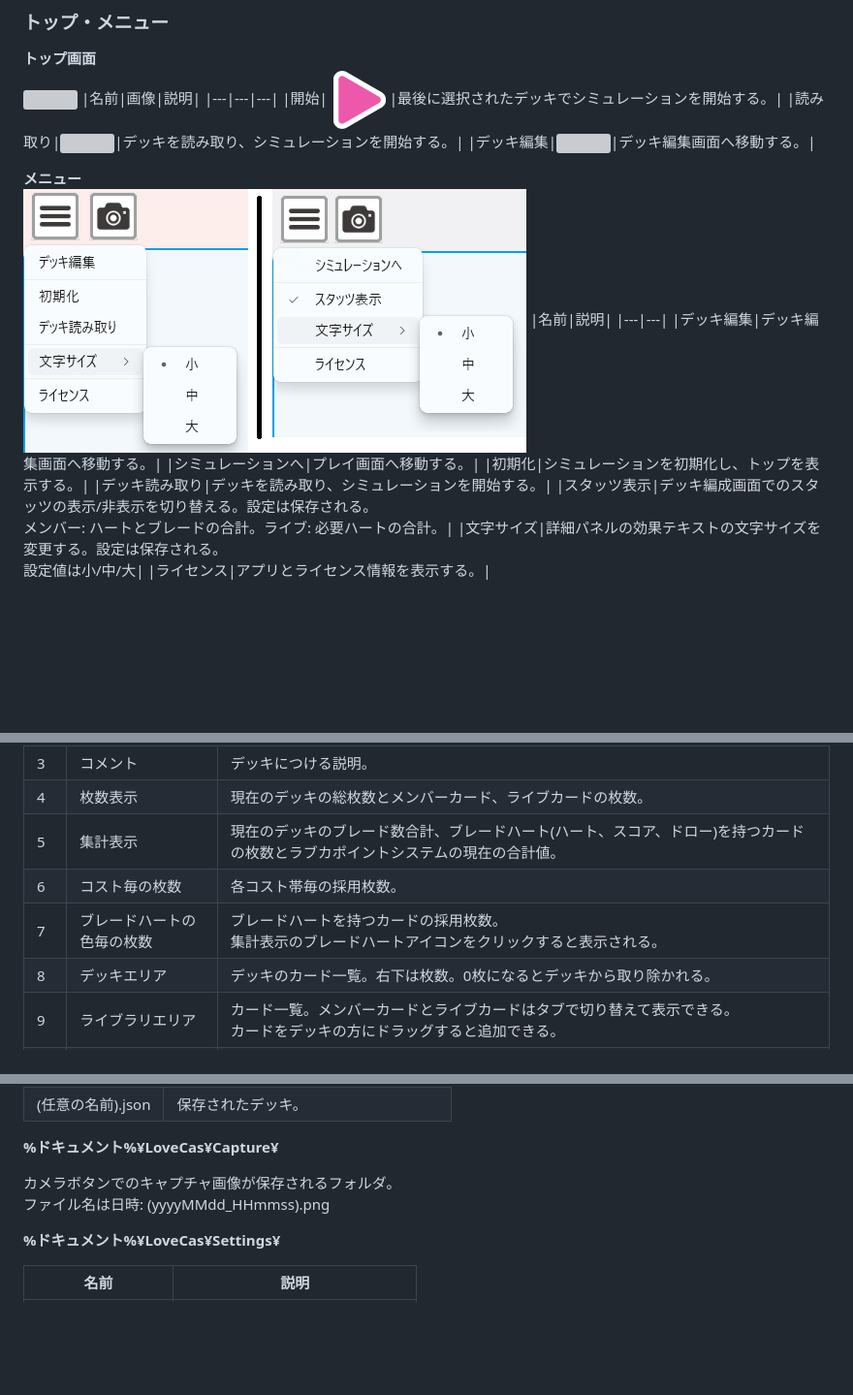
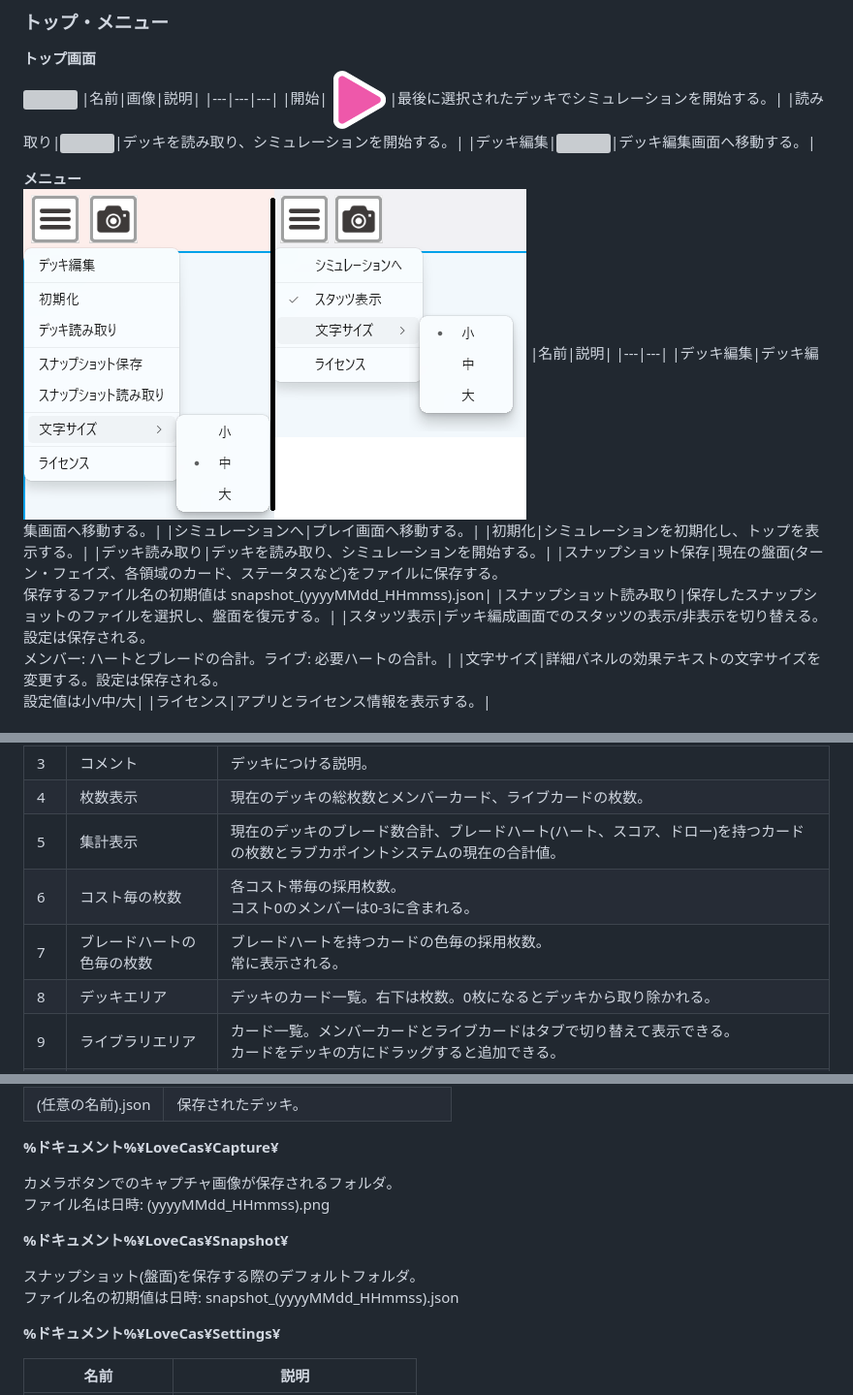
Before and after one commit to zakurov-dia/LoveCas-Publish, a Markdown page: docs/Usage.md, 3 parts joined by grey strips. Shown at 97% size. Drawn GitHub-style; pictures changed too: docs/images/index_menu.png; blank space fills up the shorter version; grey boxes are pictures that could not be loaded.

```diff
--- a/docs/Usage.md
+++ b/docs/Usage.md
@@ -64,6 +64,8 @@
 |シミュレーションへ|プレイ画面へ移動する。|
 |初期化|シミュレーションを初期化し、トップを表示する。|
 |デッキ読み取り|デッキを読み取り、シミュレーションを開始する。|
+|スナップショット保存|現在の盤面(ターン・フェイズ、各領域のカード、ステータスなど)をファイルに保存する。<br>保存するファイル名の初期値は snapshot_(yyyyMMdd_HHmmss).json|
+|スナップショット読み取り|保存したスナップショットのファイルを選択し、盤面を復元する。|
 |スタッツ表示|デッキ編成画面でのスタッツの表示/非表示を切り替える。設定は保存される。<br>メンバー: ハートとブレードの合計。ライブ: 必要ハートの合計。|
 |文字サイズ|詳細パネルの効果テキストの文字サイズを変更する。設定は保存される。<br>設定値は小/中/大|
 |ライセンス|アプリとライセンス情報を表示する。|
@@ -203,8 +205,8 @@
 |3|コメント|デッキにつける説明。|
 |4|枚数表示|現在のデッキの総枚数とメンバーカード、ライブカードの枚数。|
 |5|集計表示|現在のデッキのブレード数合計、ブレードハート(ハート、スコア、ドロー)を持つカードの枚数とラブカポイントシステムの現在の合計値。|
-|6|コスト毎の枚数|各コスト帯毎の採用枚数。|
-|7|ブレードハートの色毎の枚数|ブレードハートを持つカードの採用枚数。<br>集計表示のブレードハートアイコンをクリックすると表示される。|
+|6|コスト毎の枚数|各コスト帯毎の採用枚数。<br>コスト0のメンバーは0-3に含まれる。|
+|7|ブレードハートの色毎の枚数|ブレードハートを持つカードの色毎の採用枚数。<br>常に表示される。|
 |8|デッキエリア|デッキのカード一覧。右下は枚数。0枚になるとデッキから取り除かれる。|
 |9|ライブラリエリア|カード一覧。メンバーカードとライブカードはタブで切り替えて表示できる。<br>カードをデッキの方にドラッグすると追加できる。|
 |10|スタッツ|そのカードのスタッツ(メンバー:ハートとブレードの合計/ライブ:必要ハートの合計)。<br>表示設定されているときのみ表示される。|
@@ -283,6 +285,11 @@
 カメラボタンでのキャプチャ画像が保存されるフォルダ。
 ファイル名は日時: (yyyyMMdd_HHmmss).png
 
+**%ドキュメント%¥LoveCas¥Snapshot¥**
+
+スナップショット(盤面)を保存する際のデフォルトフォルダ。
+ファイル名の初期値は日時: snapshot_(yyyyMMdd_HHmmss).json
+
 **%ドキュメント%¥LoveCas¥Settings¥**
 
 |名前|説明|
```
Also changed, not shown: other parts of docs/Usage.md (+2 -2 lines), History.md (+12 -0 lines), 1 other file.
